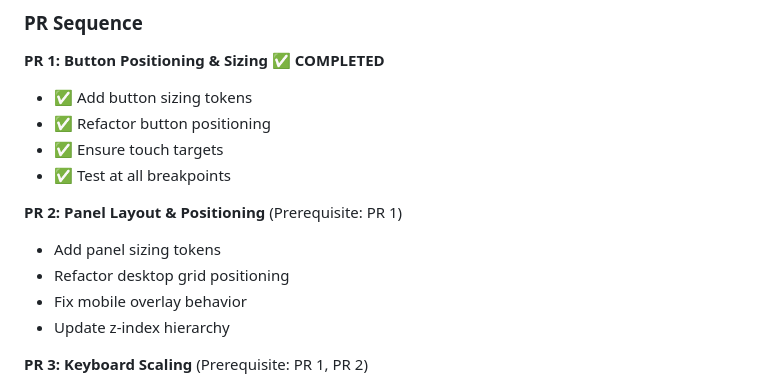
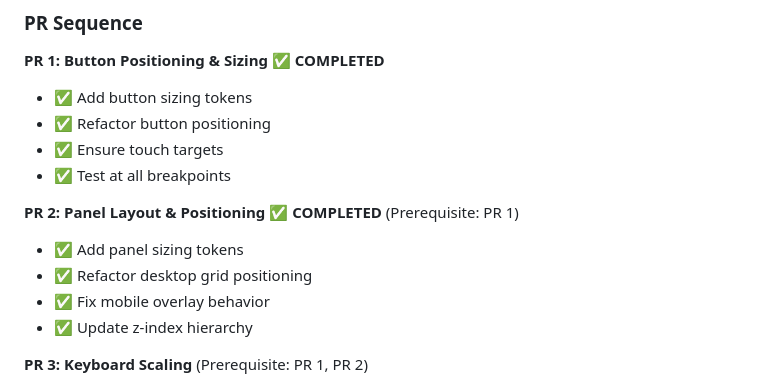
Before and after one commit to deveydtj/WWF, a Markdown page: docs/PERIPHERAL_UI_SCALING_PLAN.md, the part around one of its changes. Drawn GitHub-style.

Commit message:
Mark PR 2 (Panel Layout & Positioning) as complete in plan
Co-authored-by: deveydtj <47362706+deveydtj@users.noreply.github.com>

```diff
--- a/docs/PERIPHERAL_UI_SCALING_PLAN.md
+++ b/docs/PERIPHERAL_UI_SCALING_PLAN.md
@@ -788,11 +788,11 @@ Use existing baseline snapshot system from `UI_SCALING_IMPROVEMENT_PLAN.md`:
 - ✅ Ensure touch targets
 - ✅ Test at all breakpoints
 
-**PR 2: Panel Layout & Positioning** (Prerequisite: PR 1)
-- Add panel sizing tokens
-- Refactor desktop grid positioning
-- Fix mobile overlay behavior
-- Update z-index hierarchy
+**PR 2: Panel Layout & Positioning** ✅ **COMPLETED** (Prerequisite: PR 1)
+- ✅ Add panel sizing tokens
+- ✅ Refactor desktop grid positioning
+- ✅ Fix mobile overlay behavior
+- ✅ Update z-index hierarchy
 
 **PR 3: Keyboard Scaling** (Prerequisite: PR 1, PR 2)
 - Add keyboard sizing tokens
```
Also changed, not shown: other parts of docs/PERIPHERAL_UI_SCALING_PLAN.md (+15 -15 lines).
